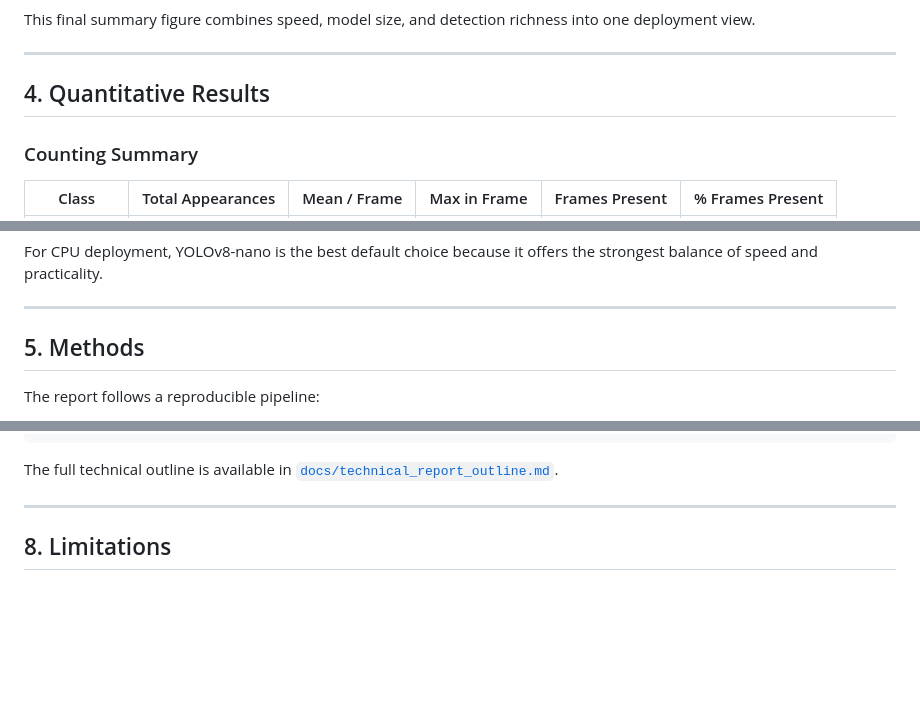
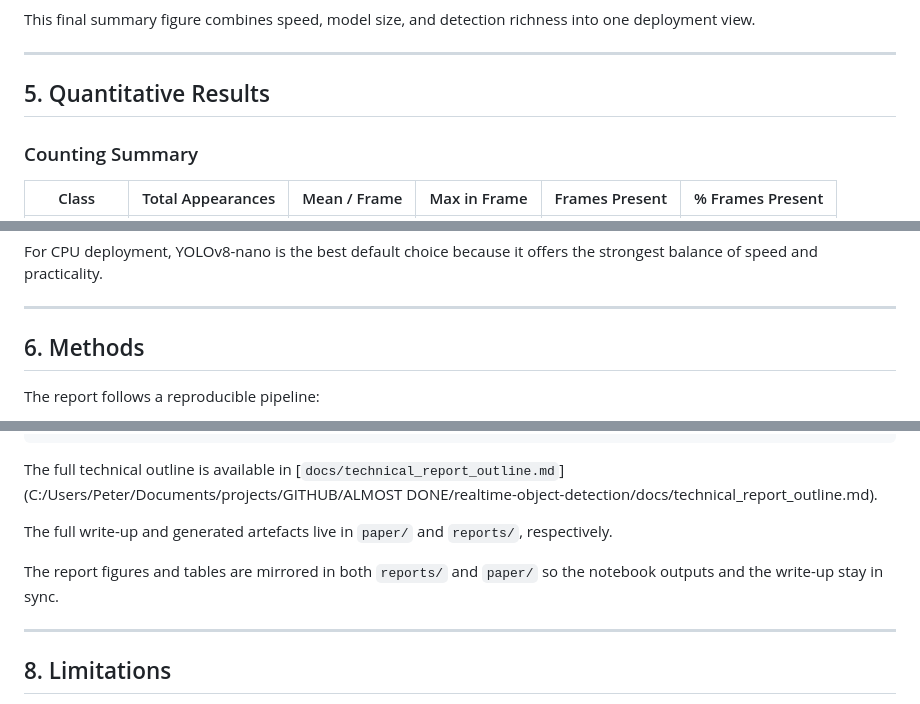
Before and after one commit to peter-adepoju/realtime-object-detection, a Markdown page: README.md, 3 parts joined by grey strips. Rendered like a GitHub page; blank space fills up the shorter version.

````diff
--- a/README.md
+++ b/README.md
@@ -111,7 +168,7 @@ This final summary figure combines speed, model size, and detection richness int
 
 ---
 
-## 4. Quantitative Results
+## 5. Quantitative Results
 
 ### Counting Summary
 
@@ -143,7 +200,7 @@ For CPU deployment, YOLOv8-nano is the best default choice because it offers the
 
 ---
 
-## 5. Methods
+## 6. Methods
 
 The report follows a reproducible pipeline:
 
@@ -209,7 +281,11 @@ realtime-object-detection/
 `-- README.md
 ```
 
-The full technical outline is available in [`docs/technical_report_outline.md`](docs/technical_report_outline.md).
+The full technical outline is available in [`docs/technical_report_outline.md`](C:/Users/Peter/Documents/projects/GITHUB/ALMOST DONE/realtime-object-detection/docs/technical_report_outline.md).
+
+The full write-up and generated artefacts live in `paper/` and `reports/`, respectively.
+
+The report figures and tables are mirrored in both `reports/` and `paper/` so the notebook outputs and the write-up stay in sync.
 
 ---
 
````
Also changed, not shown: other parts of README.md (+98 -2 lines).
